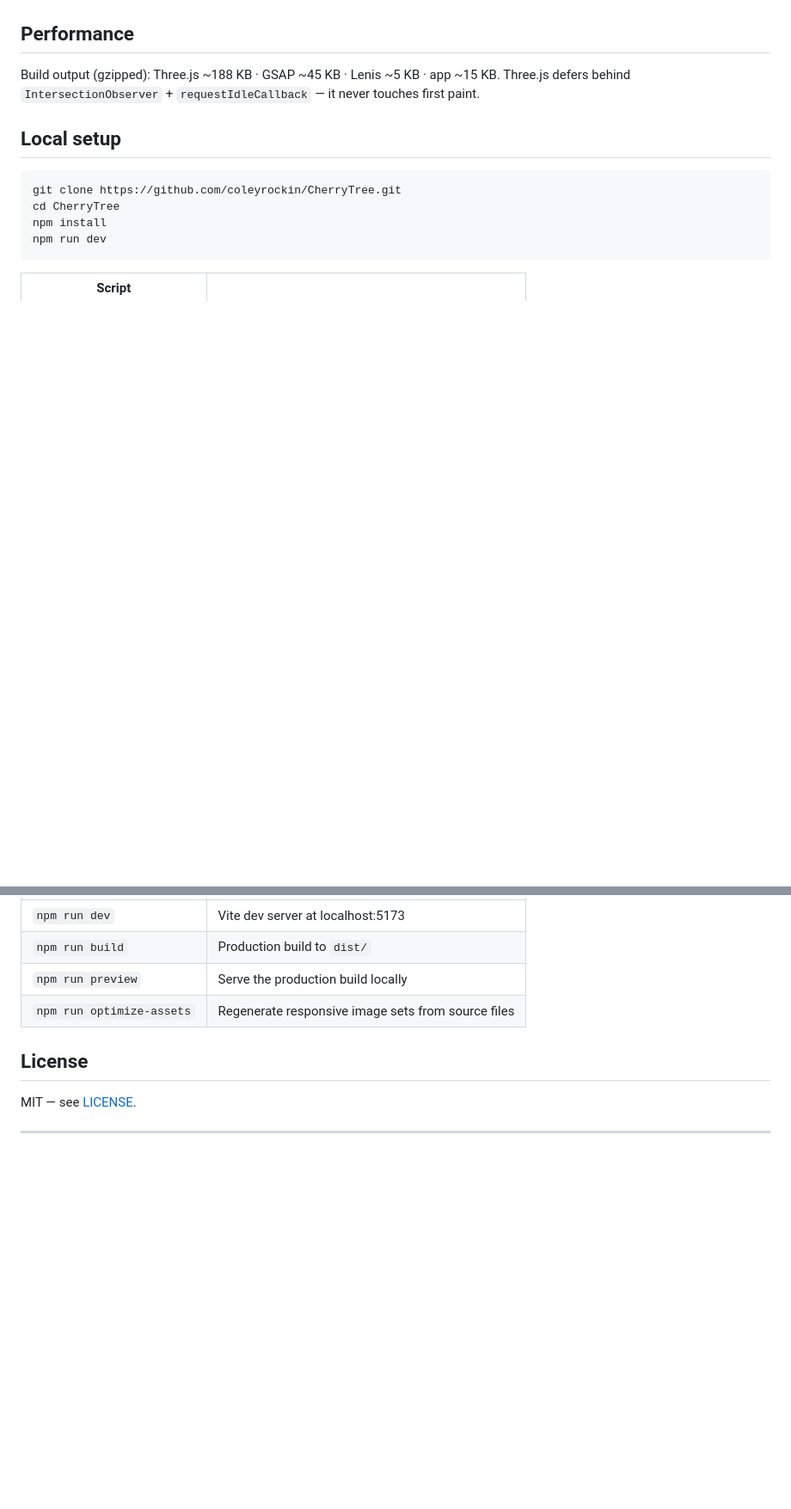
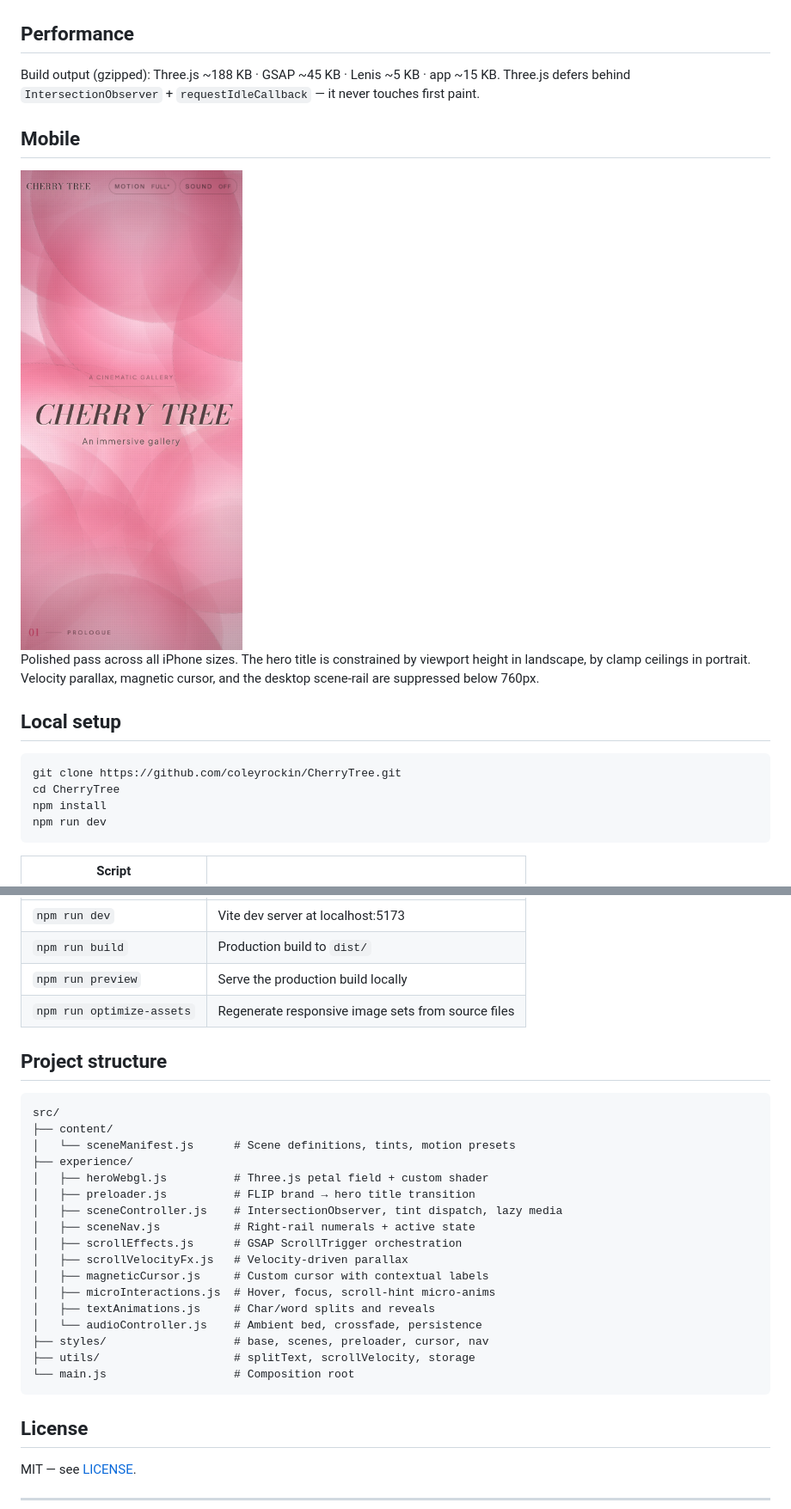
Before and after one commit to coleyrockin/CherryTree, a Markdown page: README.md, 2 parts joined by grey strips. Shown at 86% size. GitHub-like rendering; pictures changed too: .github/preview/cherrytree-mobile.png (added); blank space fills up the shorter version.

````diff
--- a/README.md
+++ b/README.md
@@ -43,7 +68,14 @@ Built on vanilla ES modules. No React, no framework overhead — just full contr
 
 ## Performance
 
-Build output (gzipped): Three.js ~188 KB · GSAP ~45 KB · Lenis ~5 KB · app ~15 KB. Three.js defers behind `IntersectionObserver` + `requestIdleCallback` — it never touches first paint.
+Build output (gzipped): Three.js ~188 KB · GSAP ~45 KB · Lenis ~5 KB · app ~15 KB.
+Three.js defers behind `IntersectionObserver` + `requestIdleCallback` — it never touches first paint.
+
+## Mobile
+
+<img src="./.github/preview/cherrytree-mobile.png" alt="Cherry Tree on iPhone" width="280" />
+
+Polished pass across all iPhone sizes. The hero title is constrained by viewport height in landscape, by clamp ceilings in portrait. Velocity parallax, magnetic cursor, and the desktop scene-rail are suppressed below 760px.
 
 ## Local setup
 
@@ -61,6 +93,28 @@ npm run dev
 | `npm run preview` | Serve the production build locally |
 | `npm run optimize-assets` | Regenerate responsive image sets from source files |
 
+## Project structure
+
+```
+src/
+├── content/
+│   └── sceneManifest.js      # Scene definitions, tints, motion presets
+├── experience/
+│   ├── heroWebgl.js          # Three.js petal field + custom shader
+│   ├── preloader.js          # FLIP brand → hero title transition
+│   ├── sceneController.js    # IntersectionObserver, tint dispatch, lazy media
+│   ├── sceneNav.js           # Right-rail numerals + active state
+│   ├── scrollEffects.js      # GSAP ScrollTrigger orchestration
+│   ├── scrollVelocityFx.js   # Velocity-driven parallax
+│   ├── magneticCursor.js     # Custom cursor with contextual labels
+│   ├── microInteractions.js  # Hover, focus, scroll-hint micro-anims
+│   ├── textAnimations.js     # Char/word splits and reveals
+│   └── audioController.js    # Ambient bed, crossfade, persistence
+├── styles/                   # base, scenes, preloader, cursor, nav
+├── utils/                    # splitText, scrollVelocity, storage
+└── main.js                   # Composition root
+```
+
 ## License
 
 MIT — see [LICENSE](./LICENSE).
````
Also changed, not shown: other parts of README.md (+36 -11 lines), .github/preview/cherrytree-bloom.png (added), .github/preview/cherrytree-triptych.png (added), 2 other files.
